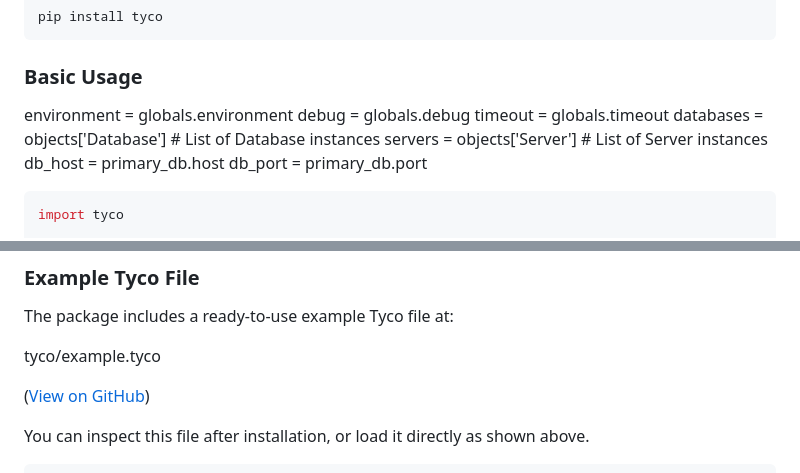
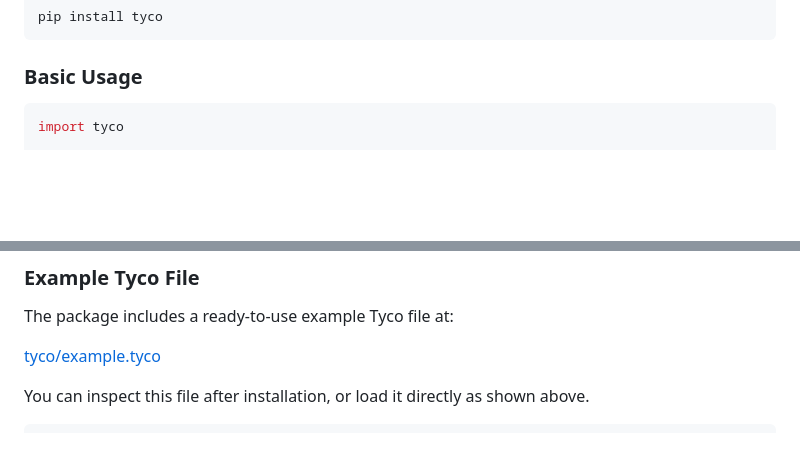
Before and after one commit to typedconfig/tyco, a Markdown page: README.md, 2 parts joined by grey strips. Rendered like a GitHub page; blank space fills up the shorter version.

Commit message:
clean up readme

````diff
--- a/README.md
+++ b/README.md
@@ -15,13 +15,6 @@ pip install tyco
 ```
 
 ### Basic Usage
-environment = globals.environment
-debug = globals.debug
-timeout = globals.timeout
-databases = objects['Database']  # List of Database instances
-servers = objects['Server']      # List of Server instances
-db_host = primary_db.host
-db_port = primary_db.port
 
 ```python
 import tyco
@@ -55,9 +48,7 @@ json_data = context.to_json()
 
 The package includes a ready-to-use example Tyco file at:
 
-  tyco/example.tyco
-
-([View on GitHub](https://github.com/typedconfig/tyco-python/blob/main/tyco/example.tyco))
+  [tyco/example.tyco](https://github.com/typedconfig/tyco-python/blob/main/tyco/example.tyco)
 
 You can inspect this file after installation, or load it directly as shown above.
 
````
